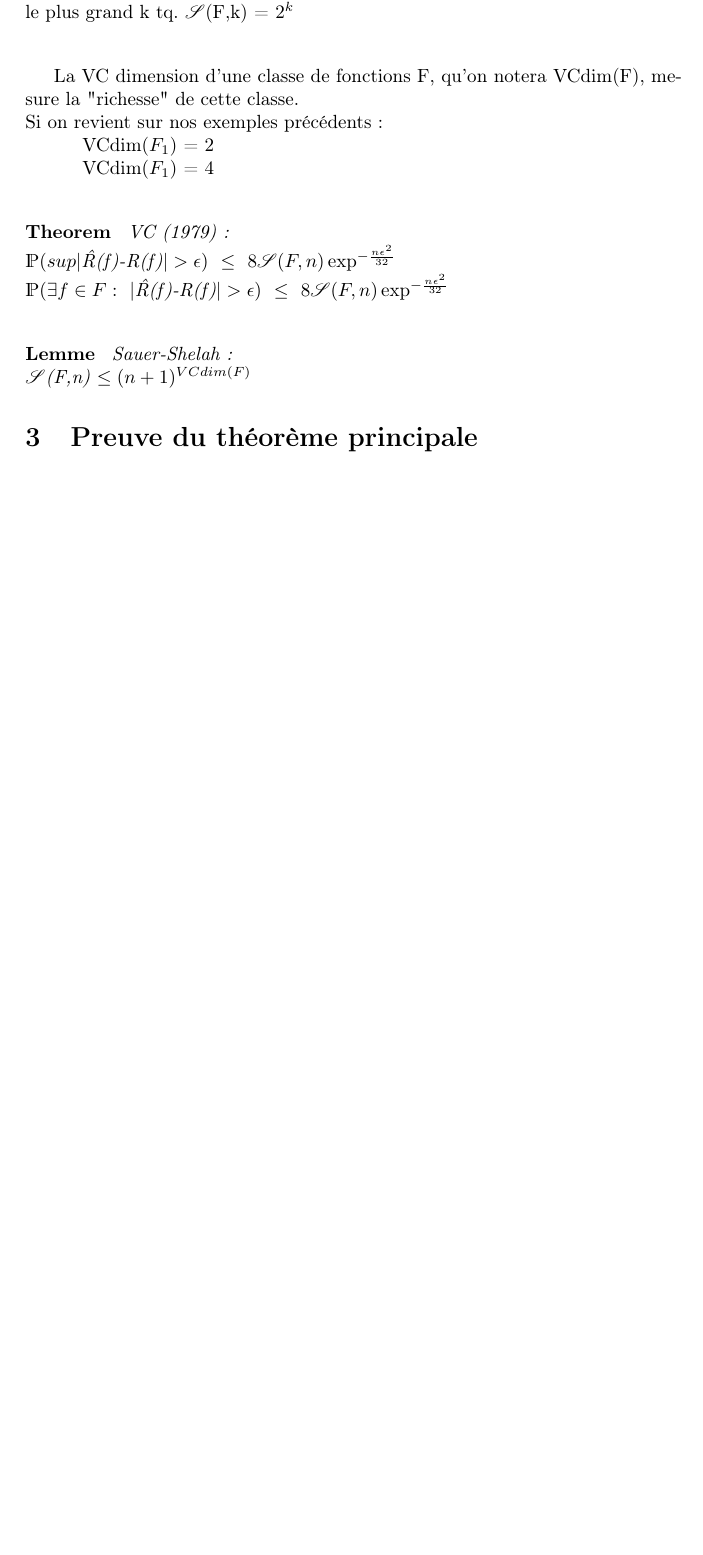
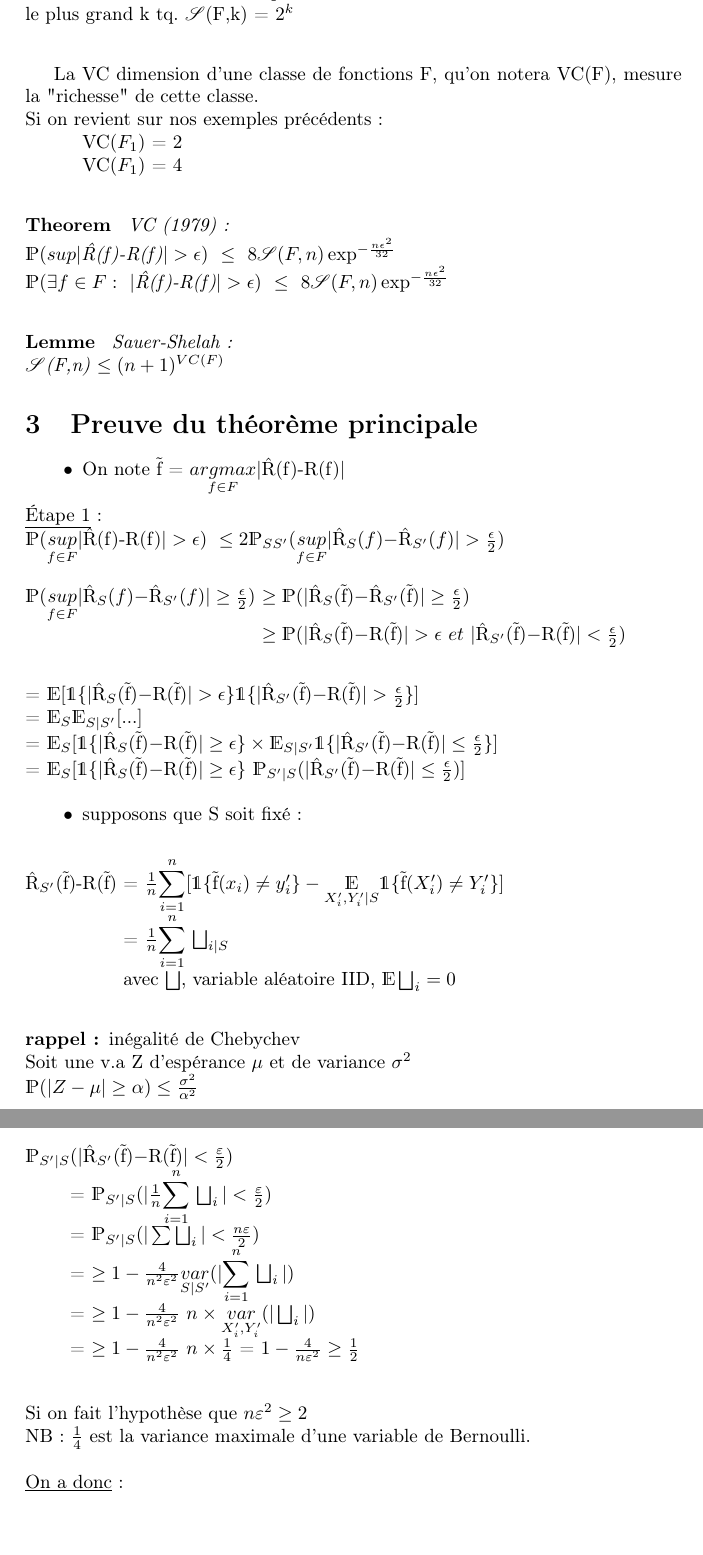
Before and after one commit to tomtom2/VCtheory, a LaTeX document (VCtheory.tex): part of page 5 of 5 before the commit and two parts of pages 4 and 5 of 5 after it, the two joined at a grey line, cut so that both start at the same text, the shorter picture padded with empty space. Compiled offline with pdfLaTeX.

Commit message:
add the first step of the demo

```diff
--- a/VCtheory.tex
+++ b/VCtheory.tex
@@ -120,11 +122,11 @@ Dimension de Vapnik–Chervonenkis\\
 le plus grand k tq. $\mathcal{S}$(F,k) = $2^k$\\
 \end{definition}
 
-La VC dimension d'une classe de fonctions F, qu'on  notera VCdim(F), mesure la "richesse" de cette classe.\\
+La VC dimension d'une classe de fonctions F, qu'on  notera VC(F), mesure la "richesse" de cette classe.\\
 Si on revient sur nos exemples précédents:
 \begin{itemize}
-\item[]VCdim($F_1$) = 2
-\item[]VCdim($F_1$) = 4\\
+\item[]VC($F_1$) = 2
+\item[]VC($F_1$) = 4\\
 \end{itemize}
 
 \begin{theorem}
@@ -135,9 +137,53 @@ $\mathds{P}(\exists f \in F:\ |$\^R(f)-R(f)$| > \epsilon)\ \leq \ 8\mathcal{S}(F
 
 \begin{lemma}
 Sauer-Shelah:\\
-$\mathcal{S}$(F,n) $ \leq (n+1)^{VCdim(F)}$
+$\mathcal{S}$(F,n) $ \leq (n+1)^{VC(F)}$
 \end{lemma}
 
 \section{Preuve du théorème principale}
+\begin{itemize}
+\item[$\bullet$]On note \~f = $\underset{f\in F}{argmax}$|\^R(f)-R(f)|\\
+\end{itemize}
+\underline{Étape 1}:\\
+$\mathds{P}(\underset{f\in F}{sup}|$\^R(f)-R(f)$| > \epsilon)\ \leq 2\mathds{P}_{SS'}(\underset{f\in F}{sup}|$\^R$_S(f)-$\^R$_{S'}(f)| > \frac{\epsilon}{2})$\\
+\begin{tabbing}
+$\mathds{P}(\underset{f\in F}{sup}|$\^R$_S(f)-$\^R$_{S'}(f)| \geq \frac{\epsilon}{2})$ \= $\geq \mathds{P}(|$\^R$_S($\~f$)-$\^R$_{S'}($\~f$)| \geq \frac{\epsilon}{2})$\\
+\> $\geq \mathds{P}(|$\^R$_S($\~f$)-$R$($\~f$)| > \epsilon\ et\ |$\^R$_{S'}($\~f$)-$R$($\~f$)| < \frac{\epsilon}{2})$\\
+\end{tabbing}
+= $ \mathds{E}[\mathds{1}\{|$\^R$_S($\~f$)-$R$($\~f$)|>\epsilon\}\mathds{1}\{|$\^R$_{S'}($\~f$)-$R$($\~f$)|>\frac{\epsilon}{2}\}] $\\
+= $ \mathds{E}_S \mathds{E}_{S|S'}[...] $\\
+= $ \mathds{E}_S[\mathds{1}\{|$\^R$_S($\~f$)-$R$($\~f$)|\geq \epsilon\}\times \mathds{E}_{S|S'}\mathds{1}\{|$\^R$_{S'}($\~f$)-$R$($\~f$)|\leq \frac{\epsilon}{2}\}] $\\
+= $ \mathds{E}_S[\mathds{1}\{|$\^R$_S($\~f$)-$R$($\~f$)|\geq \epsilon\}\ \mathds{P}_{S'|S}(|$\^R$_{S'}($\~f$)-$R$($\~f$)|\leq \frac{\epsilon}{2})] $\\
+
+\begin{itemize}
+\item[$\bullet$]supposons que S soit fixé:\\
+\end{itemize}
+\begin{tabbing}
+\^R$_{S'}$(\~f)-R(\~f) \= = $\frac{1}{n}\displaystyle { \sum_{i=1}^{n}}[\mathds{1}\{$\~f$(x_i)\neq y_i'\}-\underset{X_i', Y_i'|S}{\mathds{E}}\mathds{1}\{$\~f$(X_i')\neq Y_i'\}]$\\
+\> = $\frac{1}{n}\displaystyle{\sum_{i=1}^{n}}$ $\bigsqcup _{i|S}$\\
+\> avec $\bigsqcup $, variable aléatoire IID, $\mathds{E}\bigsqcup _i = 0$\\
+\end{tabbing}
+\begin{rappel}
+inégalité de Chebychev\\
+Soit une v.a Z d’espérance $\mu $ et de variance $\sigma^2$\\
+$\mathds{P}(|Z-\mu|\geq \alpha)\leq \frac{\sigma^2}{\alpha^2} $\\
+\end{rappel}
+
+\begin{tabbing}
+$\mathds{P}_{S'|S}$\=$(|$\^R$_{S'}($\~f$)-$R$($\~f$)|< \frac{\varepsilon}{2})$\\
+\> = $\mathds{P}_{S'|S}(|\frac{1}{n}\displaystyle{\sum_{i=1}^{n}}$ $\bigsqcup _{i}|< \frac{\varepsilon}{2})$\\
+\> = $\mathds{P}_{S'|S}(|\sum \bigsqcup _{i}|< \frac{n \varepsilon}{2})$\\
+\> = $\geq 1 - \frac{4}{n^2 \varepsilon ^2}\underset{S|S'}{var}(|\displaystyle{\sum_{i=1}^{n}}$ $ \bigsqcup _{i}|)$\\
+\> = $\geq 1 - \frac{4}{n^2 \varepsilon ^2}\ n\times \underset{X_i', Y_i'}{var}(| \bigsqcup _{i}|)$\\
+\> = $\geq 1 - \frac{4}{n^2 \varepsilon ^2}\ n\times \frac{1}{4}$ = $ 1 - \frac{4}{n \varepsilon ^2} \geq \frac{1}{2}$\\
+\end{tabbing}
+Si on fait l'hypothèse que $n\varepsilon ^2 \geq 2$\\
+NB: $\frac{1}{4}$ est la variance maximale d'une variable de Bernoulli.\\
+\newline
+\underline{On a donc}:\\
+
+
+
+
 
 \end{document}
```
Also changed, not shown: VCtheory.tex (4 more changed lines).
